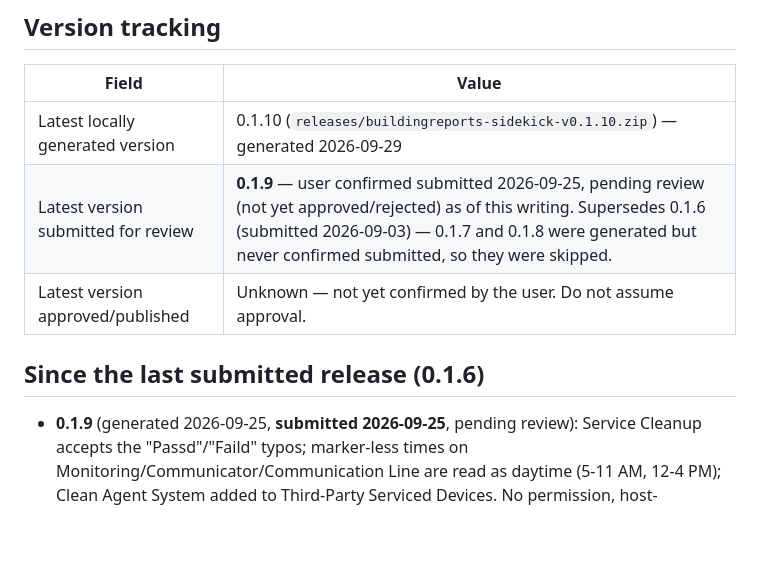
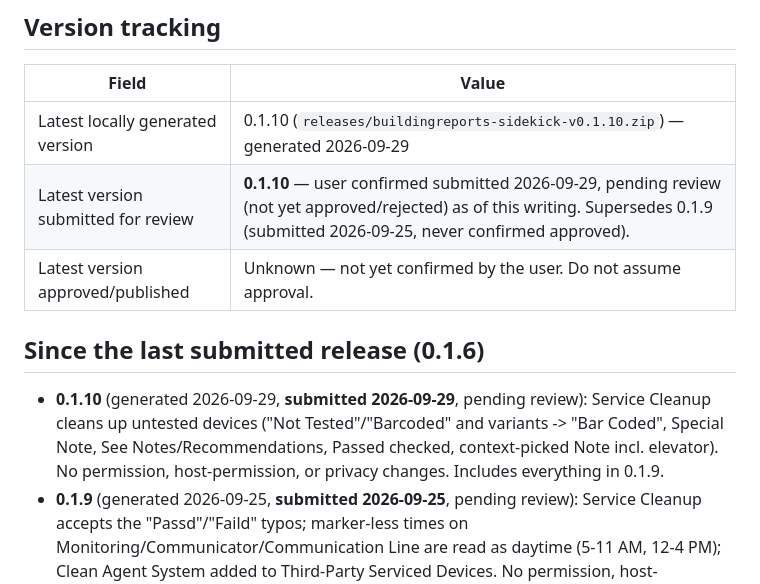
Before and after one commit to Omni-Technologies/buildingreports-sidekick, a Markdown page: docs/web-store-status.md, the part around the change. GitHub-like rendering; blank space fills up the shorter version.

Commit message:
web-store-status: 0.1.10 submitted for review

```diff
--- a/docs/web-store-status.md
+++ b/docs/web-store-status.md
@@ -24,11 +24,16 @@ explicitly says so.
 | Field | Value |
 |---|---|
 | Latest locally generated version | 0.1.10 (`releases/buildingreports-sidekick-v0.1.10.zip`) — generated 2026-09-29 |
-| Latest version submitted for review | **0.1.9** — user confirmed submitted 2026-09-25, pending review (not yet approved/rejected) as of this writing. Supersedes 0.1.6 (submitted 2026-09-03) — 0.1.7 and 0.1.8 were generated but never confirmed submitted, so they were skipped. |
+| Latest version submitted for review | **0.1.10** — user confirmed submitted 2026-09-29, pending review (not yet approved/rejected) as of this writing. Supersedes 0.1.9 (submitted 2026-09-25, never confirmed approved). |
 | Latest version approved/published | Unknown — not yet confirmed by the user. Do not assume approval. |
 
 ## Since the last submitted release (0.1.6)
 
+- **0.1.10** (generated 2026-09-29, **submitted 2026-09-29**, pending review):
+  Service Cleanup cleans up untested devices ("Not Tested"/"Barcoded" and
+  variants -> "Bar Coded", Special Note, See Notes/Recommendations, Passed
+  checked, context-picked Note incl. elevator). No permission,
+  host-permission, or privacy changes. Includes everything in 0.1.9.
 - **0.1.9** (generated 2026-09-25, **submitted 2026-09-25**, pending review): Service
   Cleanup accepts the "Passd"/"Faild" typos; marker-less times on
   Monitoring/Communicator/Communication Line are read as daytime (5-11
```
